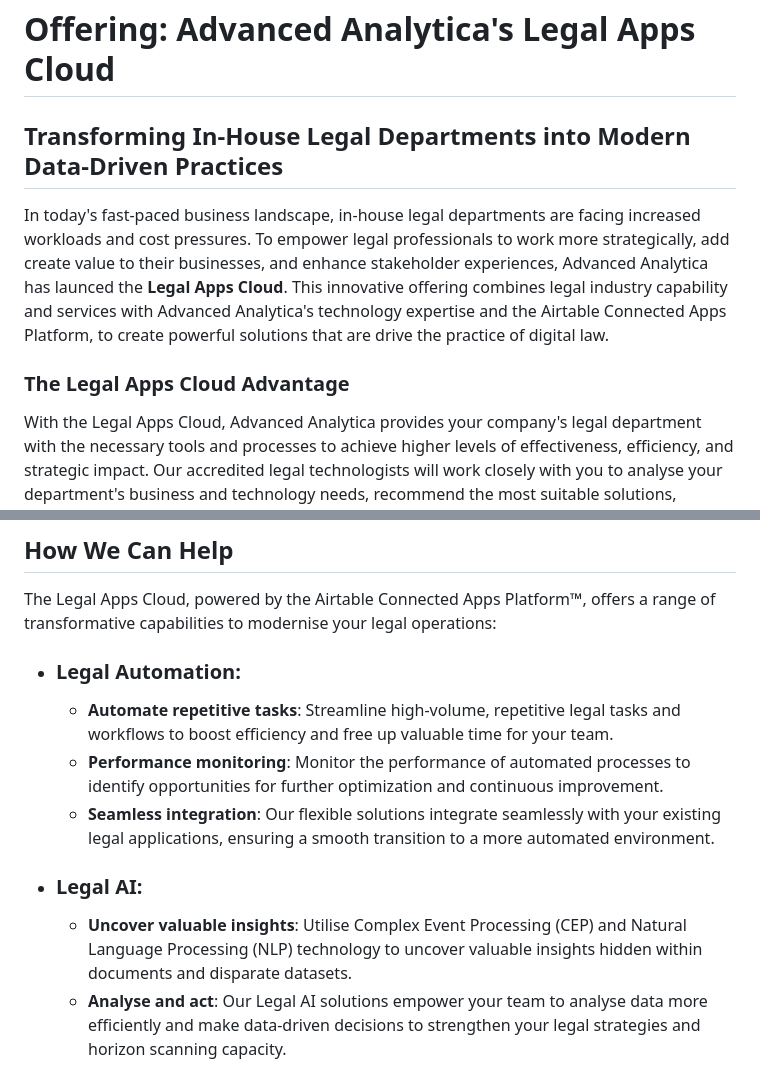
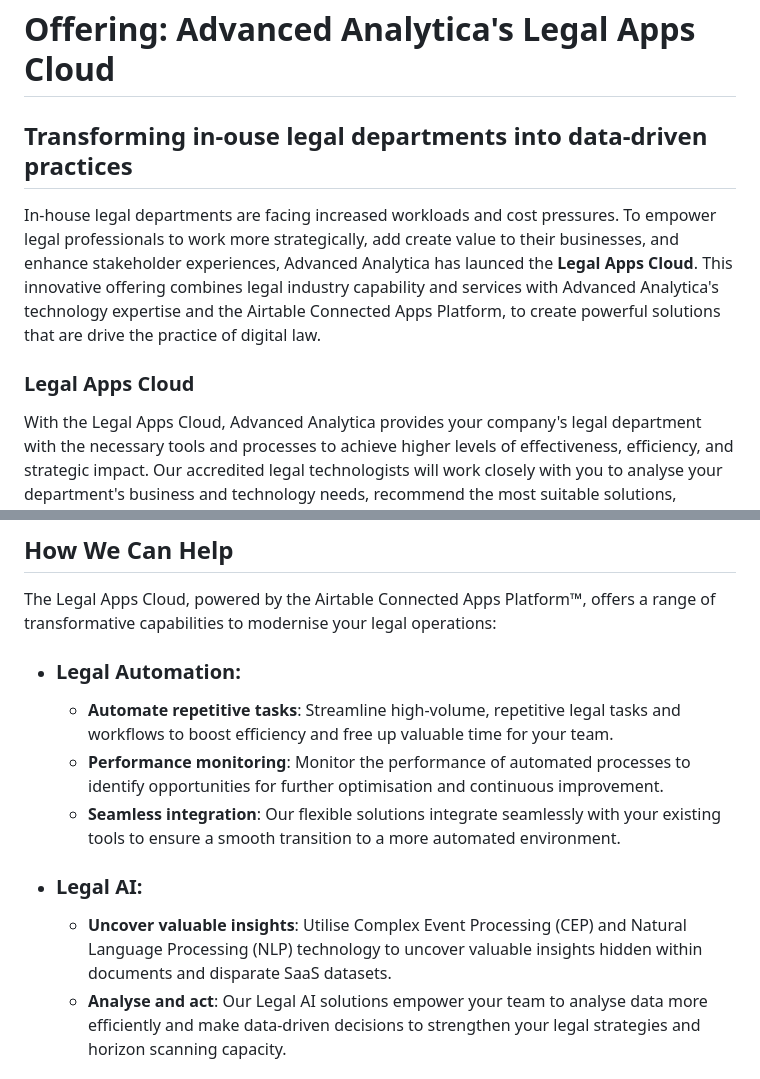
Before and after one commit to JonathanBowker/jonathanbowker.github.io, a Markdown page: legal-apps-cloud.md, 2 parts joined by grey strips. Drawn GitHub-style.

```diff
--- a/legal-apps-cloud.md
+++ b/legal-apps-cloud.md
@@ -1,10 +1,10 @@
 # **Offering: Advanced Analytica's Legal Apps Cloud**
 
-## **Transforming In-House Legal Departments into Modern Data-Driven Practices**
+## **Transforming in-ouse legal departments into data-driven practices**
 
-In today's fast-paced business landscape, in-house legal departments are facing increased workloads and cost pressures. To empower legal professionals to work more strategically, add create value to their businesses, and enhance stakeholder experiences, Advanced Analytica has launced the **Legal Apps Cloud**. This innovative offering combines legal industry capability and services with Advanced Analytica's technology expertise and the Airtable Connected Apps Platform, to create powerful solutions that are drive the practice of digital law.
+In-house legal departments are facing increased workloads and cost pressures. To empower legal professionals to work more strategically, add create value to their businesses, and enhance stakeholder experiences, Advanced Analytica has launced the **Legal Apps Cloud**. This innovative offering combines legal industry capability and services with Advanced Analytica's technology expertise and the Airtable Connected Apps Platform, to create powerful solutions that are drive the practice of digital law.
 
-### **The Legal Apps Cloud Advantage**
+### **Legal Apps Cloud**
 
 With the Legal Apps Cloud, Advanced Analytica provides your company's legal department with the necessary tools and processes to achieve higher levels of effectiveness, efficiency, and strategic impact. Our accredited legal technologists will work closely with you to analyse your department's business and technology needs, recommend the most suitable solutions, connect your data, configure workflows, and deploy cutting-edge legal applications to your Legal Apps Cloud.
 
@@ -14,11 +14,11 @@ The Legal Apps Cloud, powered by the Airtable Connected Apps Platform™, offers
 
 - ### Legal Automation:
    - **Automate repetitive tasks**: Streamline high-volume, repetitive legal tasks and workflows to boost efficiency and free up valuable time for your team.
-   - **Performance monitoring**: Monitor the performance of automated processes to identify opportunities for further optimization and continuous improvement.
-   - **Seamless integration**: Our flexible solutions integrate seamlessly with your existing legal applications, ensuring a smooth transition to a more automated environment.
+   - **Performance monitoring**: Monitor the performance of automated processes to identify opportunities for further optimisation and continuous improvement.
+   - **Seamless integration**: Our flexible solutions integrate seamlessly with your existing tools to ensure a smooth transition to a more automated environment.
 
 - ### Legal AI:
-   - **Uncover valuable insights**: Utilise Complex Event Processing (CEP) and Natural Language Processing (NLP) technology to uncover valuable insights hidden within documents and disparate datasets.
+   - **Uncover valuable insights**: Utilise Complex Event Processing (CEP) and Natural Language Processing (NLP) technology to uncover valuable insights hidden within documents and disparate SaaS datasets.
    - **Analyse and act**: Our Legal AI solutions empower your team to analyse data more efficiently and make data-driven decisions to strengthen your legal strategies and horizon scanning capacity.
 
 - ### Legal Database & Analytics:
```
